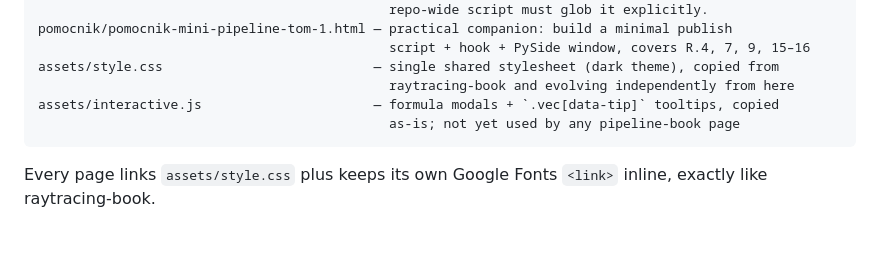
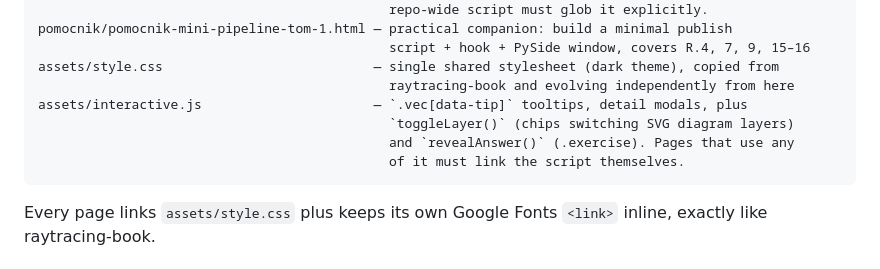
Before and after one commit to bartoszskrzypiec/pipeline-book, a Markdown page: CLAUDE.md, the part around one of its changes. GitHub-like rendering; blank space fills up the shorter version.

````diff
--- a/CLAUDE.md
+++ b/CLAUDE.md
@@ -46,8 +48,10 @@ pomocnik/pomocnik-mini-pipeline-tom-1.html — practical companion: build a mini
                                              script + hook + PySide window, covers R.4, 7, 9, 15–16
 assets/style.css                           — single shared stylesheet (dark theme), copied from
                                              raytracing-book and evolving independently from here
-assets/interactive.js                      — formula modals + `.vec[data-tip]` tooltips, copied
-                                             as-is; not yet used by any pipeline-book page
+assets/interactive.js                      — `.vec[data-tip]` tooltips, detail modals, plus
+                                             `toggleLayer()` (chips switching SVG diagram layers)
+                                             and `revealAnswer()` (.exercise). Pages that use any
+                                             of it must link the script themselves.
 ```
 
 Every page links `assets/style.css` plus keeps its own Google Fonts `<link>` inline, exactly like
````
Also changed, not shown: other parts of CLAUDE.md (+46 -14 lines).
